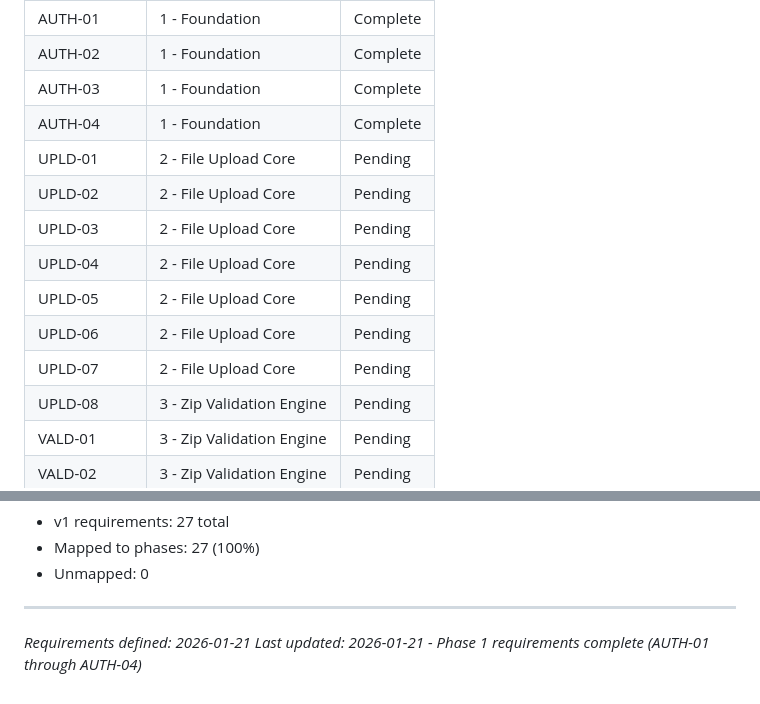
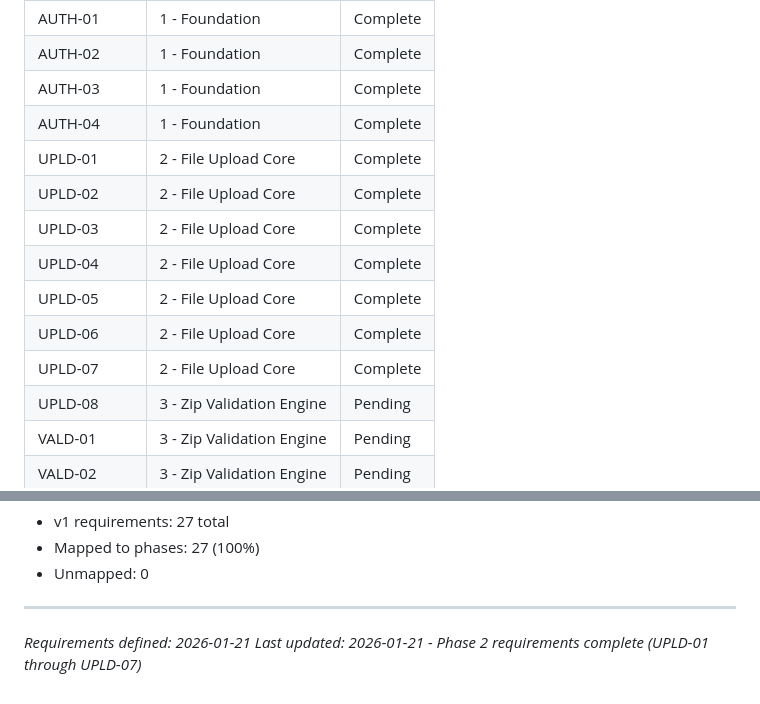
Before and after one commit to AlexBordei/RecycleUI, a Markdown page: .planning/REQUIREMENTS.md, 2 parts joined by grey strips. Drawn GitHub-style.

```diff
--- a/.planning/REQUIREMENTS.md
+++ b/.planning/REQUIREMENTS.md
@@ -91,13 +91,13 @@ Which phases cover which requirements. Updated by create-roadmap.
 | AUTH-02 | 1 - Foundation | Complete |
 | AUTH-03 | 1 - Foundation | Complete |
 | AUTH-04 | 1 - Foundation | Complete |
-| UPLD-01 | 2 - File Upload Core | Pending |
-| UPLD-02 | 2 - File Upload Core | Pending |
-| UPLD-03 | 2 - File Upload Core | Pending |
-| UPLD-04 | 2 - File Upload Core | Pending |
-| UPLD-05 | 2 - File Upload Core | Pending |
-| UPLD-06 | 2 - File Upload Core | Pending |
-| UPLD-07 | 2 - File Upload Core | Pending |
+| UPLD-01 | 2 - File Upload Core | Complete |
+| UPLD-02 | 2 - File Upload Core | Complete |
+| UPLD-03 | 2 - File Upload Core | Complete |
+| UPLD-04 | 2 - File Upload Core | Complete |
+| UPLD-05 | 2 - File Upload Core | Complete |
+| UPLD-06 | 2 - File Upload Core | Complete |
+| UPLD-07 | 2 - File Upload Core | Complete |
 | UPLD-08 | 3 - Zip Validation Engine | Pending |
 | VALD-01 | 3 - Zip Validation Engine | Pending |
 | VALD-02 | 3 - Zip Validation Engine | Pending |
@@ -122,4 +122,4 @@ Which phases cover which requirements. Updated by create-roadmap.
 
 ---
 *Requirements defined: 2026-01-21*
-*Last updated: 2026-01-21 - Phase 1 requirements complete (AUTH-01 through AUTH-04)*
+*Last updated: 2026-01-21 - Phase 2 requirements complete (UPLD-01 through UPLD-07)*
```
Also changed, not shown: other parts of .planning/REQUIREMENTS.md (+7 -7 lines), .planning/ROADMAP.md (+3 -3 lines), .planning/STATE.md (+11 -11 lines).
